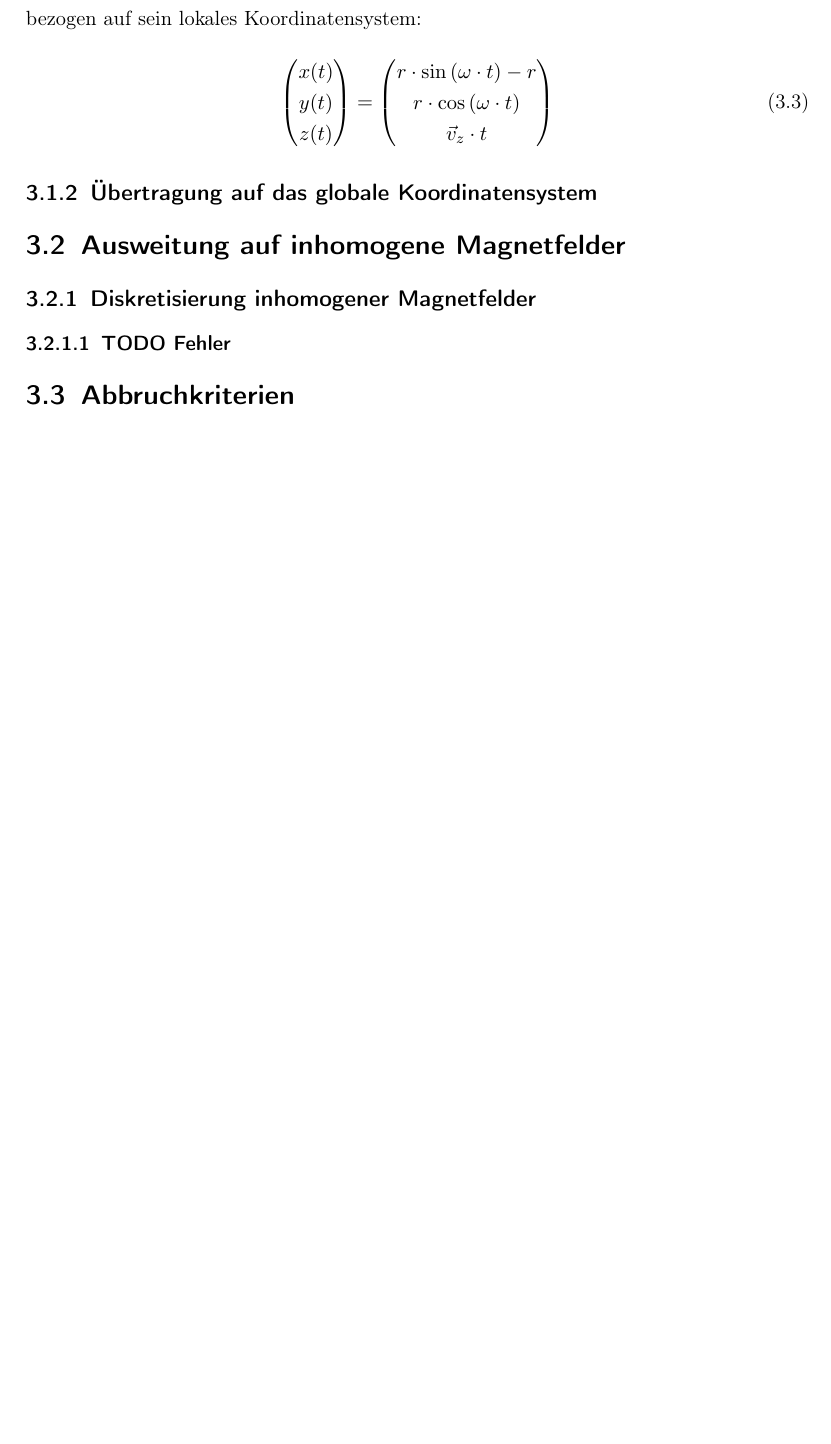
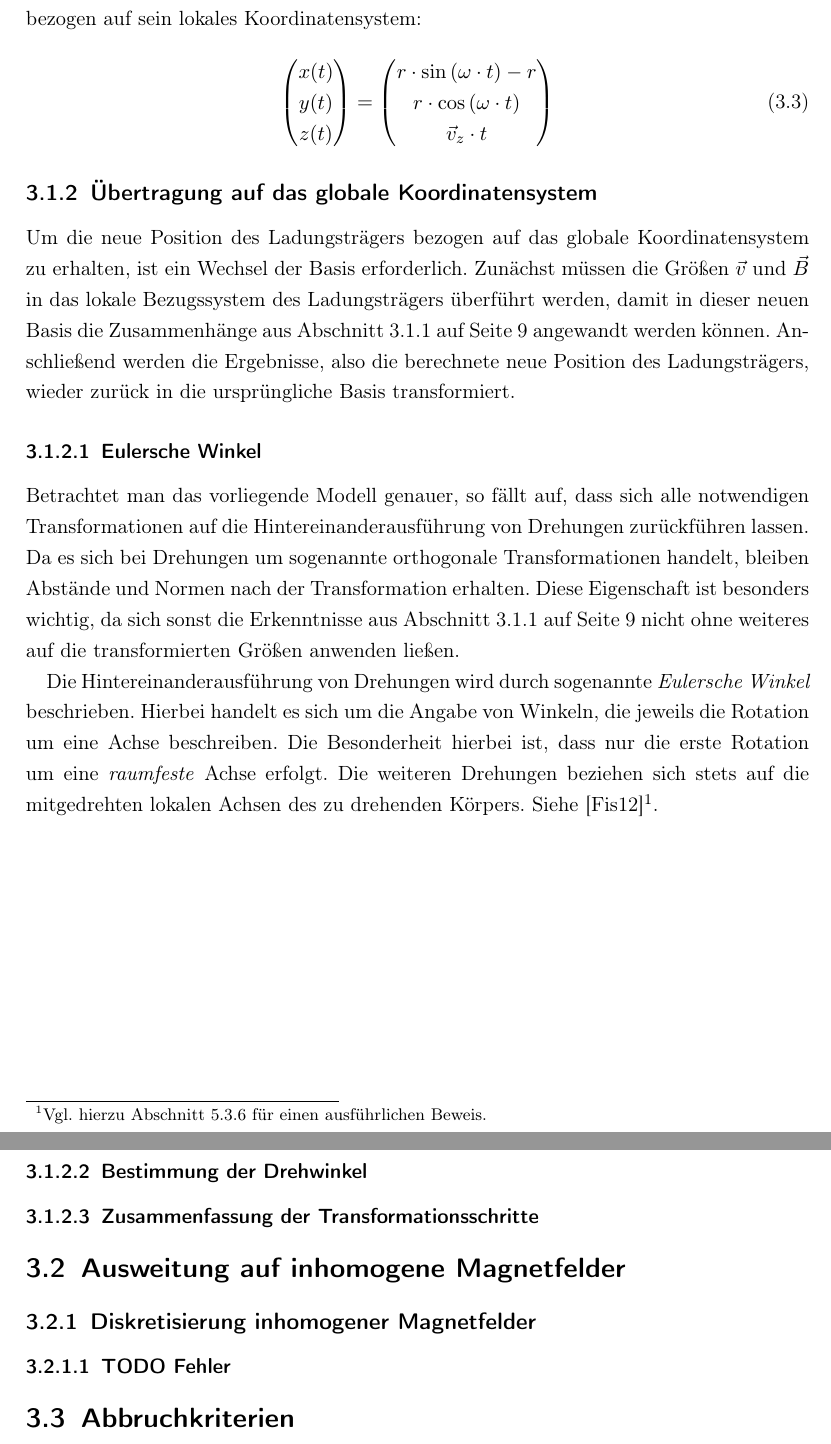
Before and after one commit to chr-peters/seminar_magnetic_field_particle_simulation, a LaTeX document (Latex/main.tex, which reads Latex/algorithmus.tex): part of page 11 of 15 before the commit and two parts of pages 11 and 12 of 16 after it, the two joined at a grey line, cut so that both start at the same text, the shorter picture padded with empty space. Compiled offline with pdfLaTeX.

Commit message:
globales koordinatensystem angefangen, neue quelle hinzugefuegt

```diff
--- a/Latex/algorithmus.tex
+++ b/Latex/algorithmus.tex
@@ -82,6 +83,27 @@ Ladungstr\"agers nach der Zeit \(t\), bezogen auf sein lokales Koordinatensystem
 
 \subsection{\"Ubertragung auf das globale Koordinatensystem}
 
+Um die neue Position des Ladungstr\"agers bezogen auf das globale Koordinatensystem zu erhalten, ist ein Wechsel der Basis erforderlich.
+Zun\"achst m\"ussen die Gr\"o{\ss}en \(\vec{v}\) und \(\vec{B}\) in das lokale Bezugssystem des Ladungstr\"agers \"uberf\"uhrt werden,
+damit in dieser neuen Basis die Zusammenh\"ange aus \fref{sec:lokales_bezugssystem} angewandt werden k\"onnen. Anschlie{\ss}end werden
+die Ergebnisse, also die berechnete neue Position des Ladungstr\"agers, wieder zur\"uck in die urspr\"ungliche Basis transformiert.
+
+\subsubsection{Eulersche Winkel}
+
+Betrachtet man das vorliegende Modell genauer, so f\"allt auf, dass sich alle notwendigen Transformationen auf die
+Hintereinanderausf\"uhrung von Drehungen zur\"uckf\"uhren lassen. Da es sich bei Drehungen um sogenannte orthogonale Transformationen
+handelt, bleiben Abst\"ande und Normen nach der Transformation erhalten. Diese Eigenschaft ist besonders wichtig, da sich sonst
+die Erkenntnisse aus \fref{sec:lokales_bezugssystem} nicht ohne weiteres auf die transformierten Gr\"o{\ss}en anwenden lie{\ss}en.
+
+Die Hintereinanderausf\"uhrung von Drehungen wird durch sogenannte \textit{Eulersche Winkel} beschrieben. Hierbei handelt es sich
+um die Angabe von Winkeln, die jeweils die Rotation um eine Achse beschreiben. Die Besonderheit hierbei ist, dass nur die erste
+Rotation um eine \textit{raumfeste} Achse erfolgt. Die weiteren Drehungen beziehen sich stets auf die mitgedrehten lokalen Achsen des
+zu drehenden K\"orpers. Siehe \cite{Fis12}\footnote{Vgl. hierzu Abschnitt 5.3.6 f\"ur einen ausf\"uhrlichen Beweis.}.
+
+\subsubsection{Bestimmung der Drehwinkel}
+
+\subsubsection{Zusammenfassung der Transformationsschritte}
+
 \section{Ausweitung auf inhomogene Magnetfelder}
 
 \subsection{Diskretisierung inhomogener Magnetfelder}
```
Also changed, not shown: Latex/common/references.bib (+8 -0 lines), Latex/algorithmus.tex (1 more changed lines).
